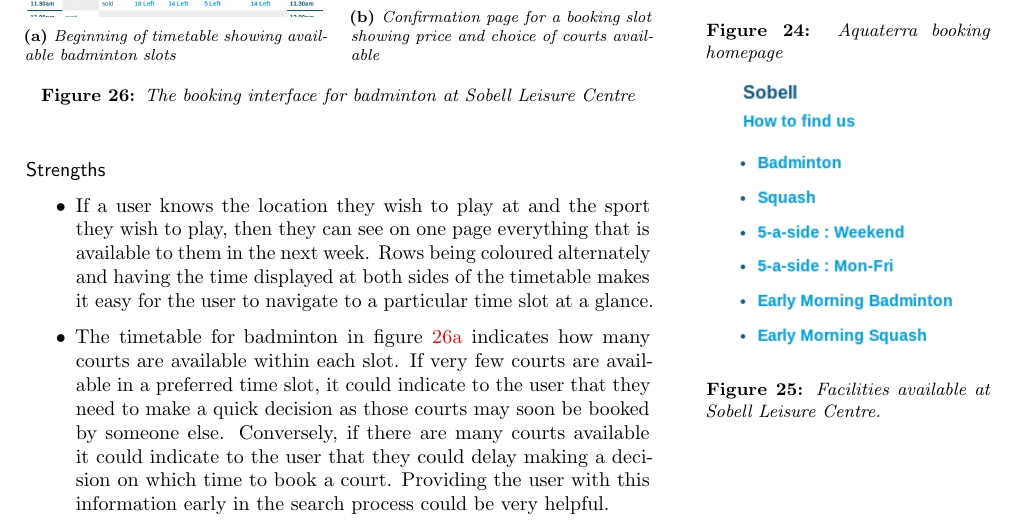
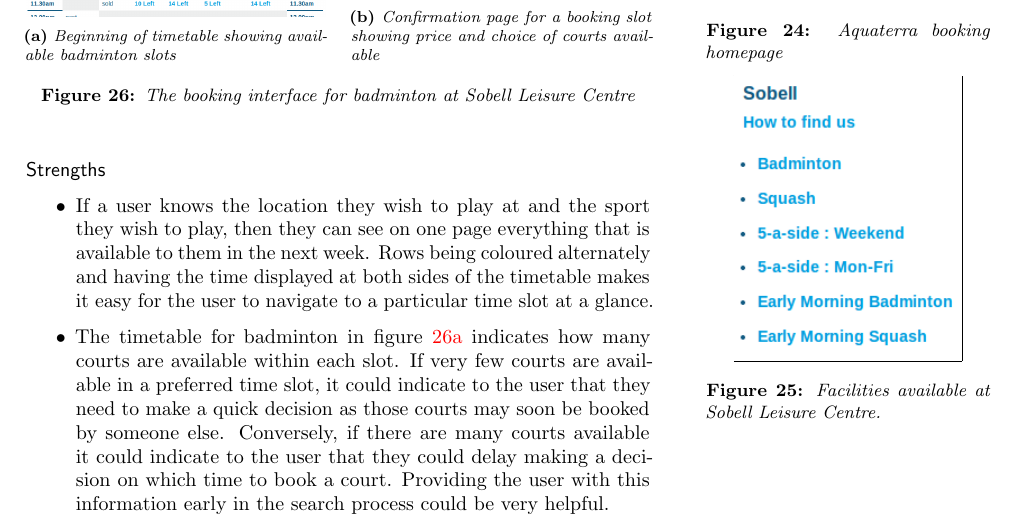
Before and after one commit to joshaw/HCI_Group, a LaTeX paper (Final_Report/mainfile.tex, which reads Review_of_related_work/Review_of_current_sports_booking_systems.tex): part of page 16 of 54, cut so that both start at the same text. Compiled offline with pdfLaTeX.

Commit message:
border around image

```diff
--- a/Review_of_related_work/Review_of_current_sports_booking_systems.tex
+++ b/Review_of_related_work/Review_of_current_sports_booking_systems.tex
@@ -130,8 +130,15 @@ booking at.
 % \end{figure}
 \marginFig[0.8]{img/relatedReviews/AquaterraHome.png}{Aquaterra booking
 homepage}{fig:AquaterraHome}
-\marginFig[0.8]{img/relatedReviews/AquaterraSobellHome.png}{Facilities
-available at Sobell Leisure Centre.}{fig:AquaterraSobellHome}
+%\marginFig[0.8]{img/relatedReviews/AquaterraSobellHome.png}{Facilities
+%available at Sobell Leisure Centre.}{fig:AquaterraSobellHome}
+\marginpar{%
+	\centering
+	\setlength{\fboxsep}{0pt}%
+	\fbox{\includegraphics[width=0.8\marginparwidth]{img/relatedReviews/AquaterraSobellHome.png}}
+	\captionof{figure}{Facilities available at Sobell Leisure
+	Centre.}\label{fig:AquaterraSobellHome}
+}
 
 The interface for each of the locations varies slightly, but each will
 generally show a list of available activities at that location that can be
```
